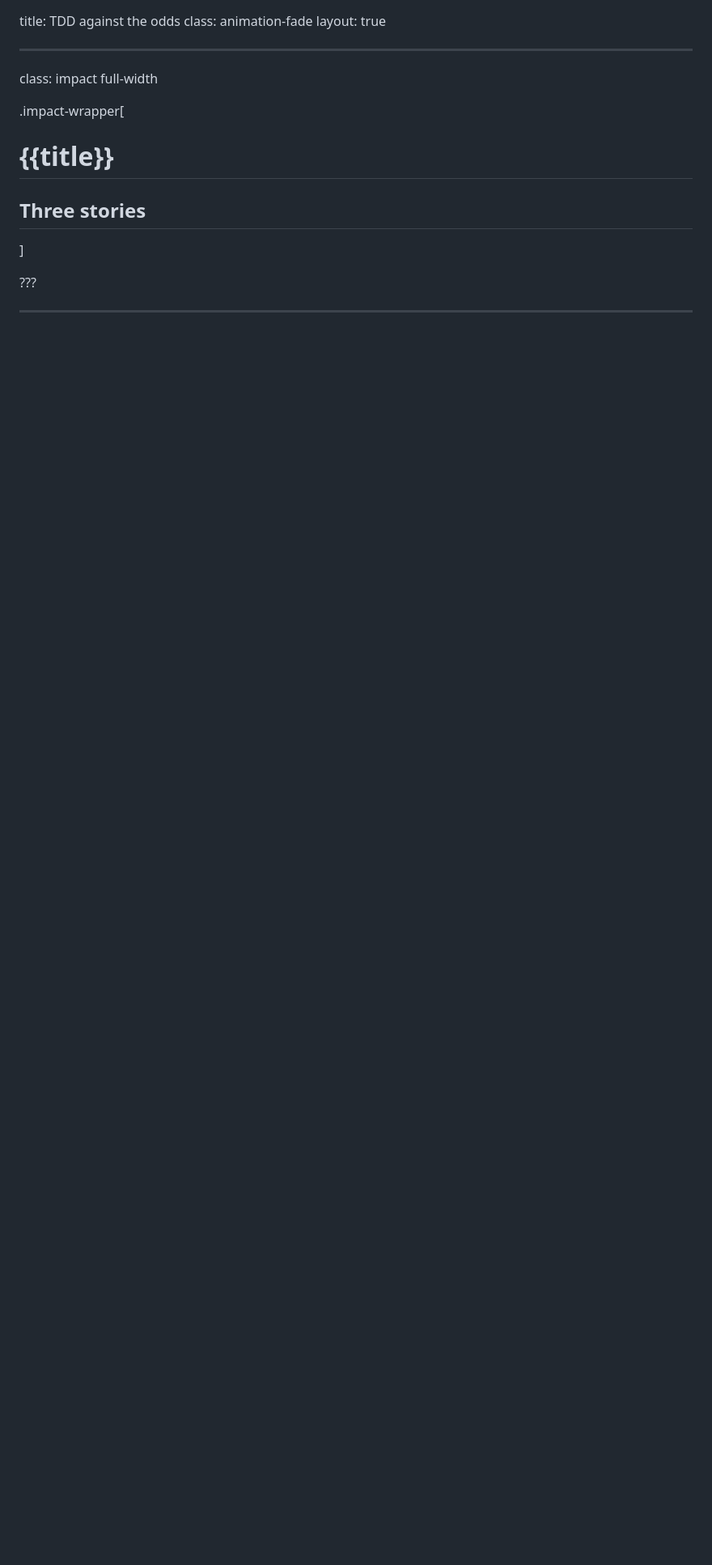
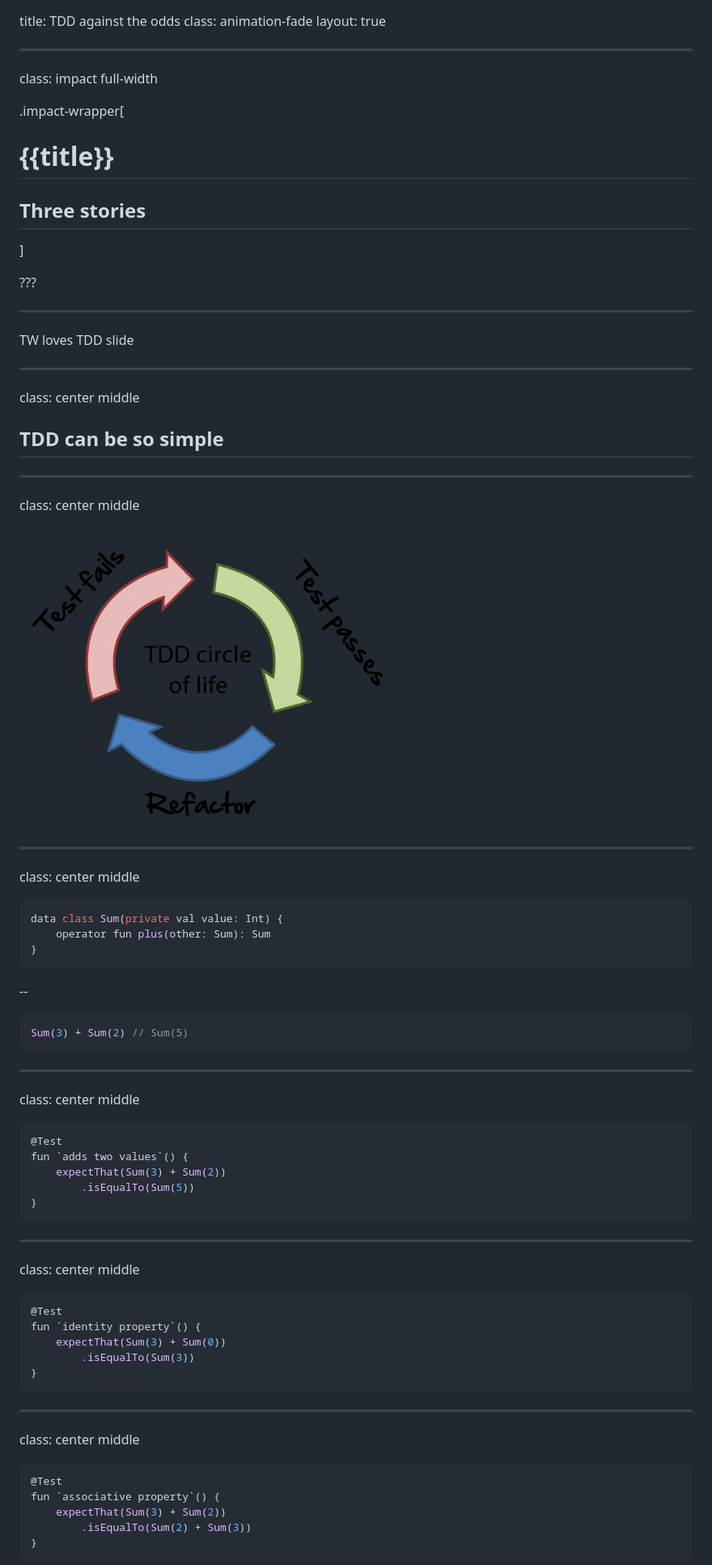
Before and after one commit to sirech/talk-tdd-against-the-odds, a Markdown page: presentation.md, the part around the change printed below. Shown: that part at 81% size. Rendered like a GitHub page; pictures changed too: images/tdd.png (added); blank space fills up the shorter version.

````diff
--- a/presentation.md
+++ b/presentation.md
@@ -18,3 +18,68 @@ class: impact full-width
 
 ---
 
+TW loves TDD slide
+
+---
+
+class: center middle
+
+## TDD can be so simple
+
+---
+
+class: center middle
+
+![tdd](images/tdd.png)
+
+---
+
+class: center middle
+
+```kotlin
+data class Sum(private val value: Int) {
+    operator fun plus(other: Sum): Sum
+}
+```
+
+--
+
+```kotlin
+Sum(3) + Sum(2) // Sum(5)
+```
+
+---
+
+class: center middle
+
+```kotlin
+@Test
+fun `adds two values`() {
+    expectThat(Sum(3) + Sum(2))
+        .isEqualTo(Sum(5))
+}
+```
+
+---
+
+class: center middle
+
+```kotlin
+@Test
+fun `identity property`() {
+    expectThat(Sum(3) + Sum(0))
+        .isEqualTo(Sum(3))
+}
+```
+---
+
+class: center middle
+
+```kotlin
+@Test
+fun `associative property`() {
+    expectThat(Sum(3) + Sum(2))
+        .isEqualTo(Sum(2) + Sum(3))
+}
+```
+
````
Also changed, not shown: other parts of presentation.md (+251 -0 lines), images/cookery.png (added), images/recordings.png (added), images/rtl.png (added).
